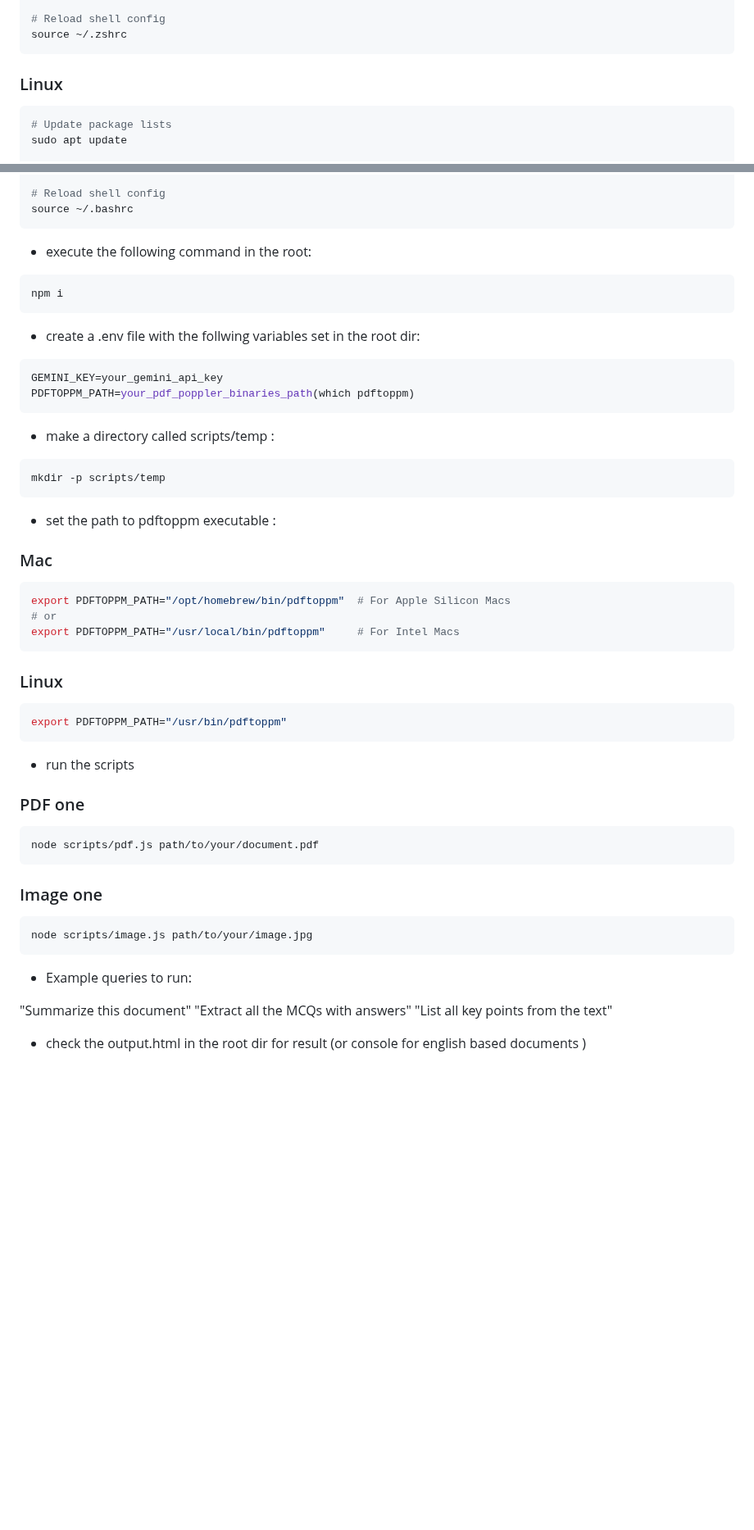
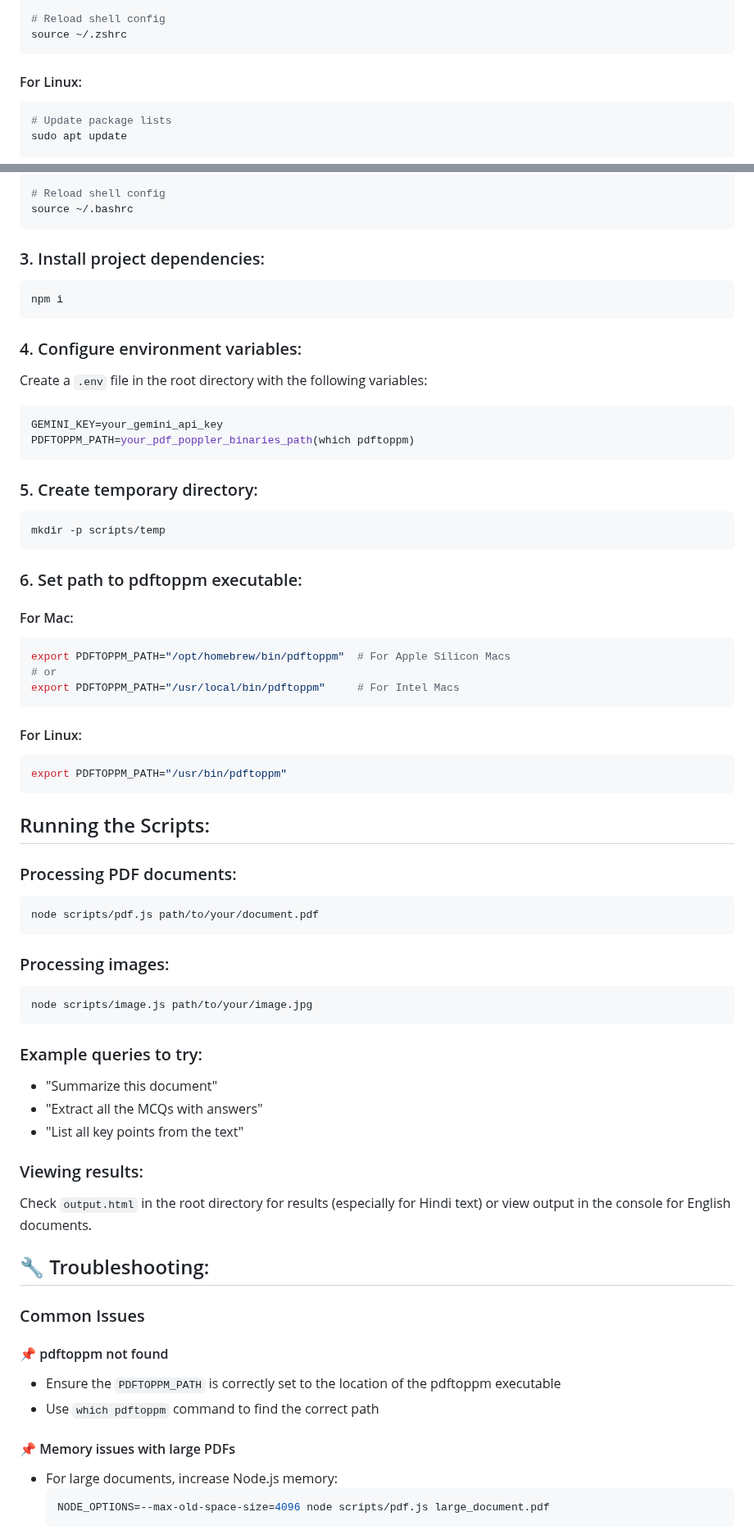
Before and after one commit to ash956901/nodePdfImageSummarizer, a Markdown page: README.md, 2 parts joined by grey strips. Shown at 82% size. Rendered like a GitHub page; blank space fills up the shorter version.

Commit message:
readme formatting better

````diff
--- a/README.md
+++ b/README.md
@@ -35,7 +35,7 @@ echo 'export PDFTOPPM_PATH="/opt/homebrew/bin/pdftoppm"' >> ~/.zshrc
 source ~/.zshrc
 ```
 
-### Linux
+#### For Linux:
 
 ```bash
 # Update package lists
@@ -60,28 +60,29 @@ echo 'export PDFTOPPM_PATH="/usr/bin/pdftoppm"' >> ~/.bashrc
 source ~/.bashrc
 ```
 
-- execute the following command in the root:
+### 3. Install project dependencies:
 
 ```bash
 npm i
 ```
 
-- create a .env file with the follwing variables set in the root dir:
+### 4. Configure environment variables:
+Create a `.env` file in the root directory with the following variables:
 
 ```bash
 GEMINI_KEY=your_gemini_api_key
 PDFTOPPM_PATH=your_pdf_poppler_binaries_path(which pdftoppm)
 ```
 
-- make a directory called scripts/temp :
+### 5. Create temporary directory:
 
 ```bash
 mkdir -p scripts/temp
 ```
 
-- set the path to pdftoppm executable :
+### 6. Set path to pdftoppm executable:
 
-### Mac
+#### For Mac:
 
 ```bash
 export PDFTOPPM_PATH="/opt/homebrew/bin/pdftoppm"  # For Apple Silicon Macs
@@ -89,31 +90,44 @@ export PDFTOPPM_PATH="/opt/homebrew/bin/pdftoppm"  # For Apple Silicon Macs
 export PDFTOPPM_PATH="/usr/local/bin/pdftoppm"     # For Intel Macs
 ```
 
-### Linux
+#### For Linux:
 
 ```bash
 export PDFTOPPM_PATH="/usr/bin/pdftoppm"
 ```
 
-- run the scripts
+##  Running the Scripts:
 
-### PDF one
+### Processing PDF documents:
 ```bash
 node scripts/pdf.js path/to/your/document.pdf
 ```
 
-### Image one
-
+### Processing images:
 ```bash
 node scripts/image.js path/to/your/image.jpg
 ```
 
+### Example queries to try:
+- "Summarize this document"
+- "Extract all the MCQs with answers"
+- "List all key points from the text"
 
-- Example queries to run:
-
-"Summarize this document"
-"Extract all the MCQs with answers"
-"List all key points from the text"
+### Viewing results:
+Check `output.html` in the root directory for results (especially for Hindi text) or view output in the console for English documents.
 
 
-- check the output.html in the root dir for result (or console for english based documents )
+## 🔧 Troubleshooting:
+
+### Common Issues
+
+#### 📌 pdftoppm not found
+- Ensure the `PDFTOPPM_PATH` is correctly set to the location of the pdftoppm executable
+- Use `which pdftoppm` command to find the correct path
+
+#### 📌 Memory issues with large PDFs
+- For large documents, increase Node.js memory:
+  ```bash
+  NODE_OPTIONS=--max-old-space-size=4096 node scripts/pdf.js large_document.pdf
+  ```
+
````
Also changed, not shown: other parts of README.md (+30 -40 lines).
